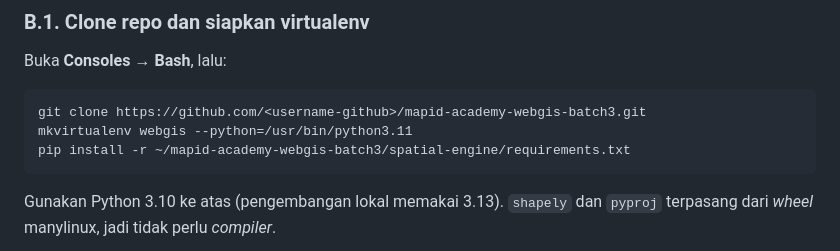
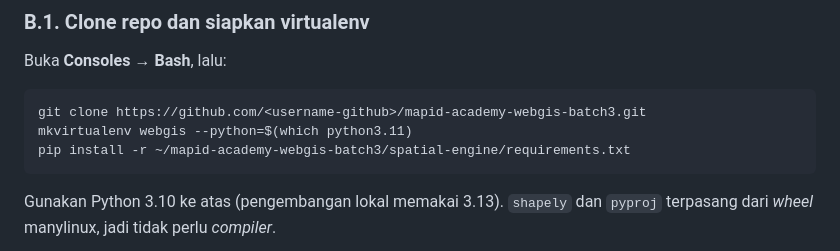
Before and after one commit to ahmadzfaiz/mapid-academy-webgis-batch3, a Markdown page: README.md, the part around the change. Rendered like a GitHub page.

Commit message:
fix plan readme on pythonanywhere virtual environment creation

````diff
--- a/README.md
+++ b/README.md
@@ -109,7 +109,7 @@ Buka **Consoles → Bash**, lalu:
 
 ```bash
 git clone https://github.com/<username-github>/mapid-academy-webgis-batch3.git
-mkvirtualenv webgis --python=/usr/bin/python3.11
+mkvirtualenv webgis --python=$(which python3.11)
 pip install -r ~/mapid-academy-webgis-batch3/spatial-engine/requirements.txt
 ```
 
````
